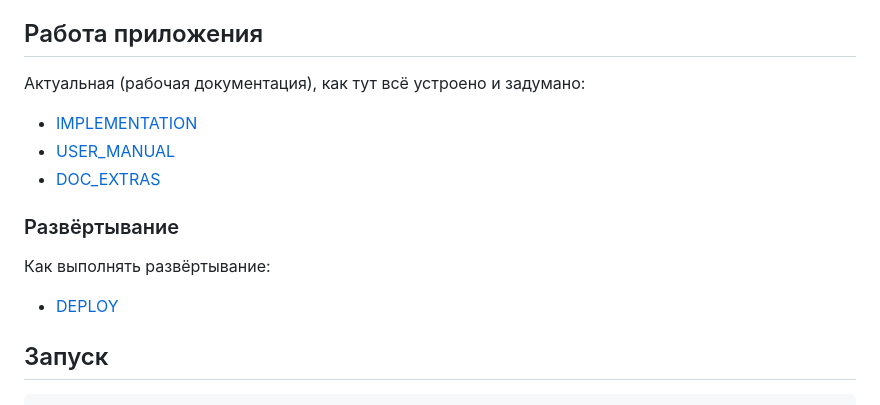
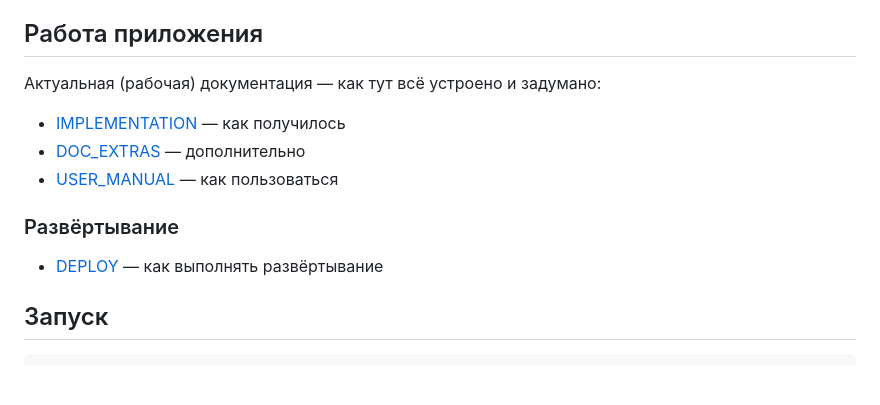
Before and after one commit to SbWereWolf/autoteka, a Markdown page: README.md, the part around the change. Drawn GitHub-style; blank space fills up the shorter version.

```diff
--- a/README.md
+++ b/README.md
@@ -27,17 +27,15 @@
 
 ## Работа приложения
 
-Актуальная (рабочая документация), как тут всё устроено и задумано:
+Актуальная (рабочая) документация — как тут всё устроено и задумано:
 
-- [IMPLEMENTATION](docs/foundations/IMPLEMENTATION.md)
-- [USER_MANUAL](docs/foundations/USER_MANUAL.md)
-- [DOC_EXTRAS](docs/foundations/DOC_EXTRAS.md)
+- [IMPLEMENTATION](docs/foundations/IMPLEMENTATION.md) — как получилось
+- [DOC_EXTRAS](docs/foundations/DOC_EXTRAS.md) — дополнительно
+- [USER_MANUAL](docs/foundations/USER_MANUAL.md) — как пользоваться
 
 ### Развёртывание
 
-Как выполнять развёртывание:
-
-- [DEPLOY](deploy/DEPLOY.md)
+- [DEPLOY](deploy/DEPLOY.md) — как выполнять развёртывание
 
 ## Запуск
 
```
Also changed, not shown: AGENTS.md (+10 -6 lines).
